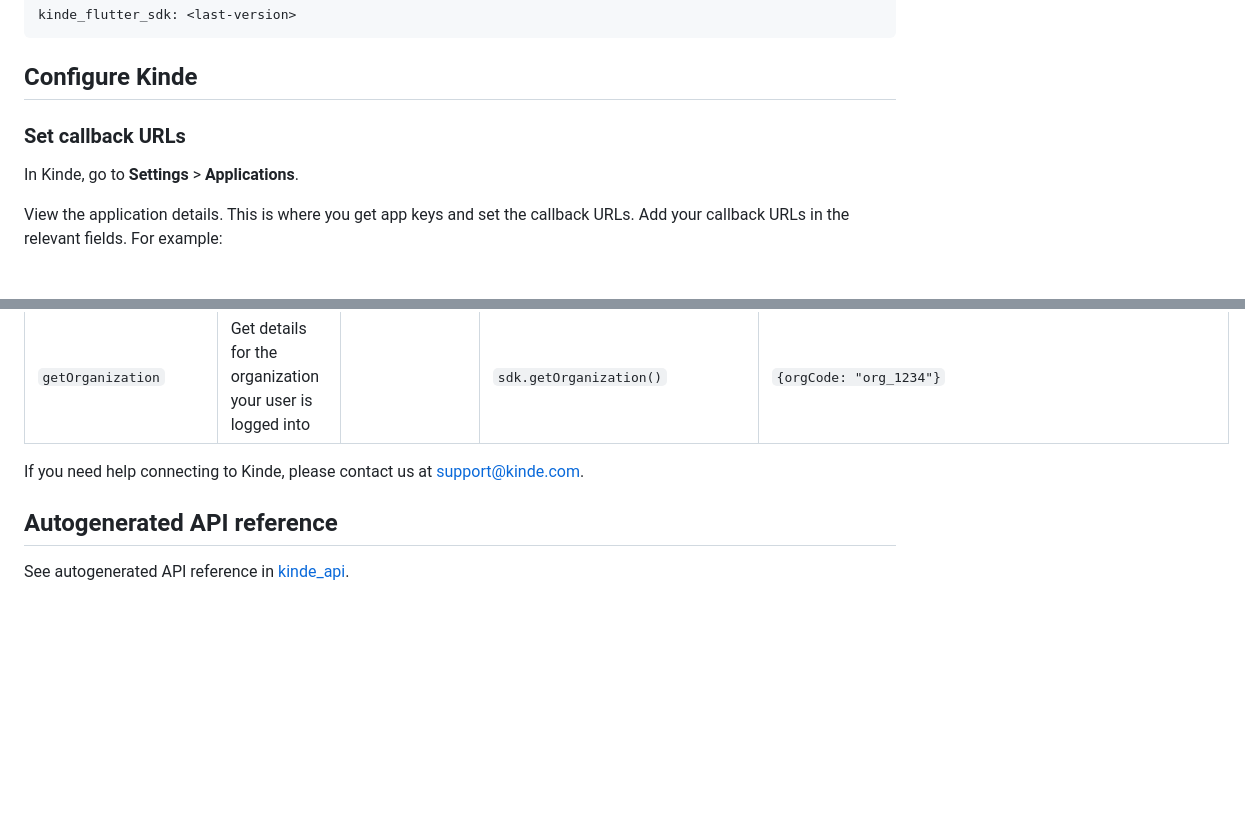
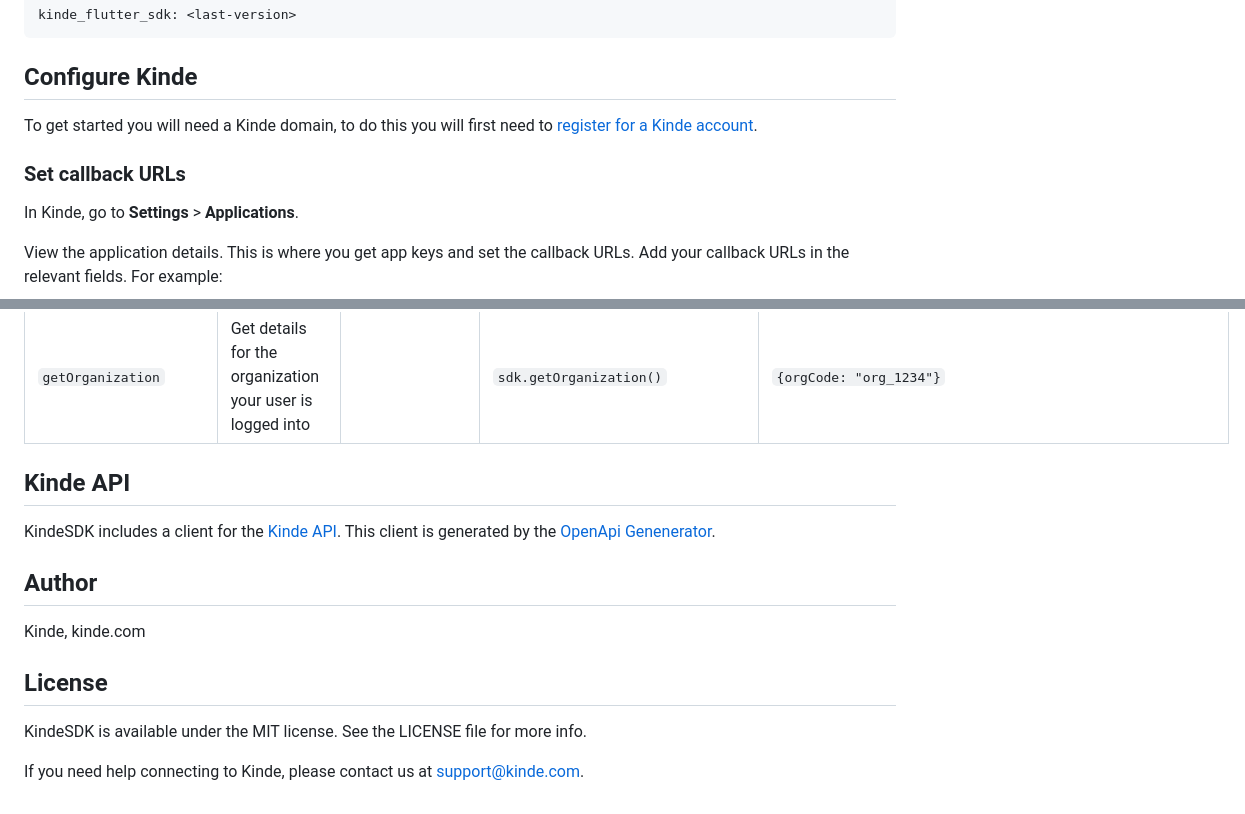
Before and after one commit to kinde-oss/kinde-flutter-sdk, a Markdown page: README.md, 2 parts joined by grey strips. Drawn GitHub-style; blank space fills up the shorter version.

```diff
--- a/README.md
+++ b/README.md
@@ -11,7 +11,12 @@ KindeSDK is available through [pub.dev](https://pub.dev). To install it, simply
     kinde_flutter_sdk: <last-version>
 
 ## Configure Kinde
+
+To get started you will need a Kinde domain, to do this you will first need to
+[register for a Kinde account](http://app.kinde.com/register).
+
 ### Set callback URLs
+
 In Kinde, go to <b>Settings</b> > <b>Applications</b>.
 
 View the application details. This is where you get app keys and set the callback URLs.
@@ -393,7 +398,17 @@ Once the user has successfully authenticated, you’ll have a JWT and possibly a
 | `getPermission`        | Returns the state of a given permission                                                | `permission`: String                                                           | `sdk.getPermission("read:todos")`                                                                                                   | `{orgCode: "org_1234", isGranted: true}`                                                                                       |
 | `getUserOrganizations` | Gets an array of all organizations the user has access to                              |                                                                                | `sdk.getUserOrganizations()`                                                                                                        | `{orgCodes: ["org_1234", "org_5678""org1_234","org_5678"]}`                                                                    |
 | `getOrganization`      | Get details for the organization your user is logged into                              |                                                                                | `sdk.getOrganization()`                                                                                                             | `{orgCode: "org_1234"}`                                                                                                        |
+
+## Kinde API
+KindeSDK includes a client for the [Kinde API](kinde-api/README.md).
+This client is generated by the [OpenApi Genenerator](https://openapi-generator.tech/docs/generators/dart/).
+
+## Author
+
+Kinde, kinde.com
+
+## License
+
+KindeSDK is available under the MIT license. See the LICENSE file for more info.
+
 If you need help connecting to Kinde, please contact us at [support@kinde.com](mailto:support@kinde.com).
-
-## Autogenerated API reference
-See autogenerated API reference in [kinde_api](kinde-api/README.md).
```
